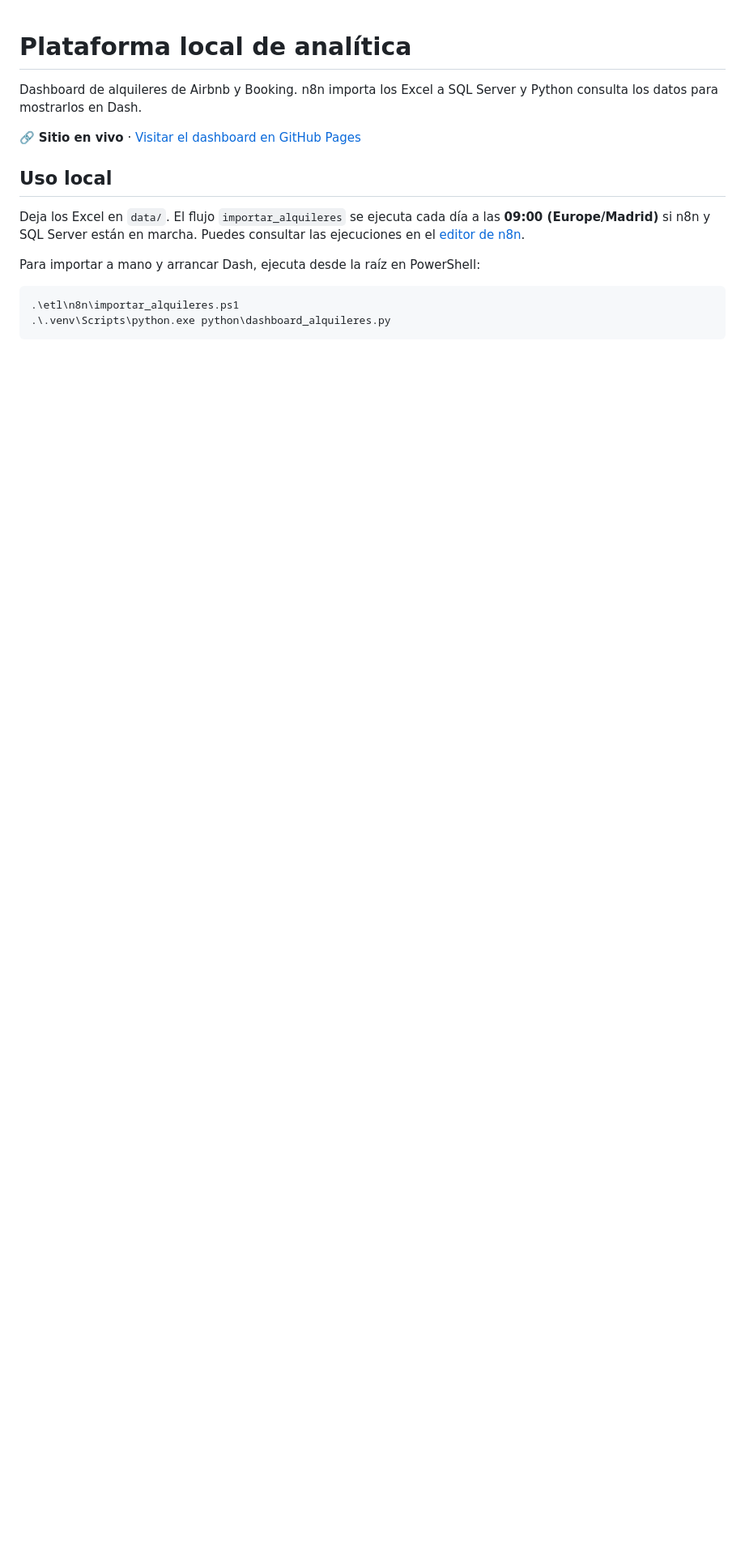
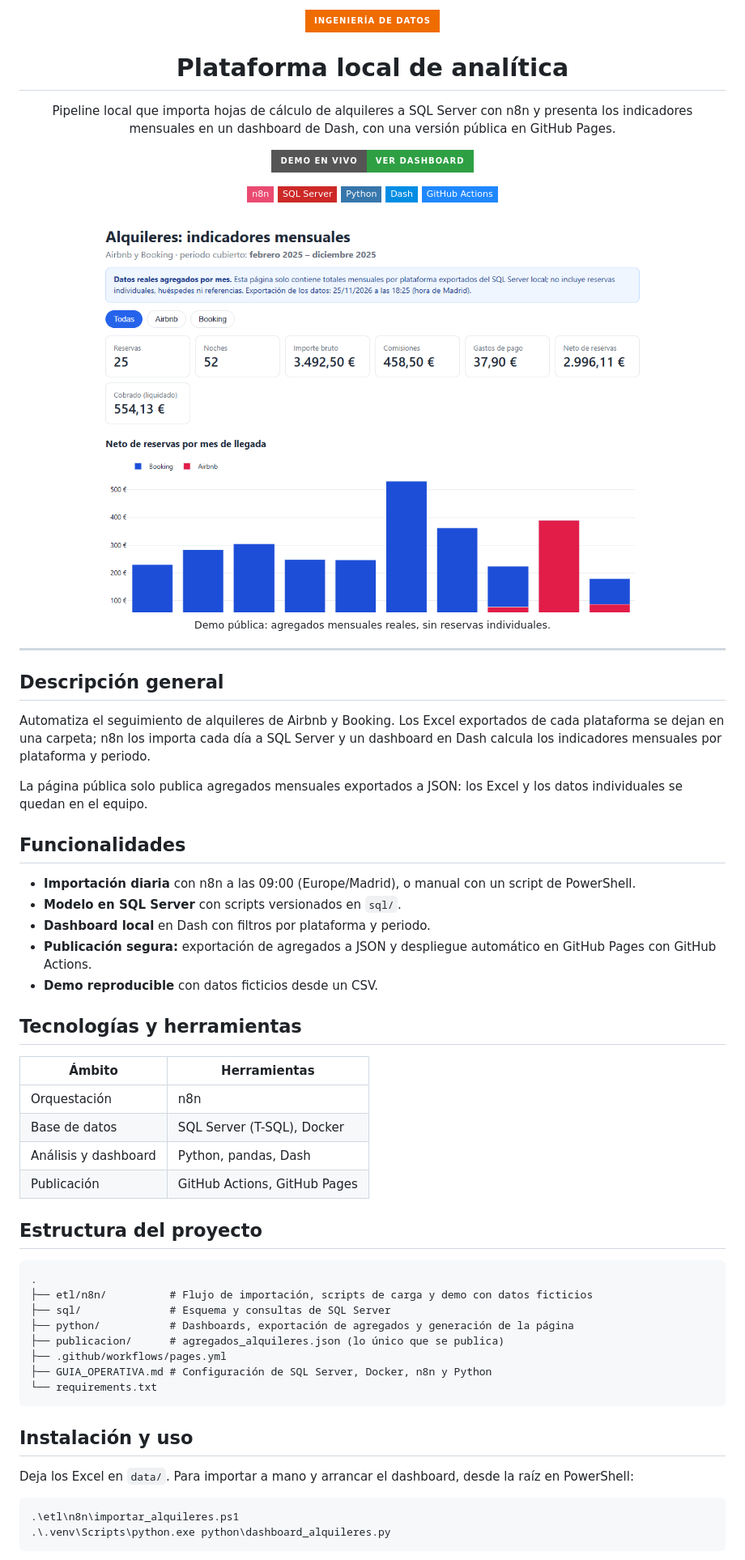
Before and after one commit to JulioUQ/Plataforma-Analitica-Local, a Markdown page: README.md, the part around one of its changes. Shown at 81% size. GitHub-like rendering; pictures changed too: docs/captura-dashboard.png (added); badges without logos; blank space fills up the shorter version.

Commit message:
Rewrite the README with the shared portfolio template
Category badge, live-site indicator where one exists, technology badges
and a fixed section order, in Spanish. Content checked against the code.

Co-Authored-By: Claude Opus 5.5 <noreply@anthropic.com>

````diff
--- a/README.md
+++ b/README.md
@@ -1,14 +1,62 @@
+<div align="center">
+
+![Ingeniería De Datos](https://img.shields.io/badge/INGENIER%C3%8DA_DE_DATOS-EF6C00?style=for-the-badge)
+
 # Plataforma local de analítica
 
-Dashboard de alquileres de Airbnb y Booking. n8n importa los Excel a SQL Server y Python consulta los datos para mostrarlos en Dash.
+Pipeline local que importa hojas de cálculo de alquileres a SQL Server con n8n y presenta los indicadores mensuales en un dashboard de Dash, con una versión pública en GitHub Pages.
 
-🔗 **Sitio en vivo** · [Visitar el dashboard en GitHub Pages](https://juliouq.github.io/plataforma-analitica-local/)
+[![Demo en vivo: Ver dashboard](https://img.shields.io/badge/DEMO_EN_VIVO-Ver_dashboard-2EA043?style=for-the-badge&logo=googlechrome&logoColor=white)](https://juliouq.github.io/plataforma-analitica-local/)
 
-## Uso local
+![n8n](https://img.shields.io/badge/n8n-EA4B71?style=flat-square&logo=n8n&logoColor=white) ![SQL Server](https://img.shields.io/badge/SQL_Server-CC2927?style=flat-square) ![Python](https://img.shields.io/badge/Python-3776AB?style=flat-square&logo=python&logoColor=white) ![Dash](https://img.shields.io/badge/Dash-008DE4?style=flat-square&logo=plotly&logoColor=white) ![GitHub Actions](https://img.shields.io/badge/GitHub_Actions-2088FF?style=flat-square&logo=githubactions&logoColor=white)
 
-Deja los Excel en `data/`. El flujo `importar_alquileres` se ejecuta cada día a las **09:00 (Europe/Madrid)** si n8n y SQL Server están en marcha. Puedes consultar las ejecuciones en el [editor de n8n](http://localhost:5678).
+<img src="docs/captura-dashboard.png" alt="Dashboard público con indicadores mensuales de reservas por plataforma: reservas, noches, importes y gráfico de neto por mes" width="100%" />
 
-Para importar a mano y arrancar Dash, ejecuta desde la raíz en PowerShell:
+<sub>Demo pública: agregados mensuales reales, sin reservas individuales.</sub>
+
+</div>
+
+---
+
+## Descripción general
+
+Automatiza el seguimiento de alquileres de Airbnb y Booking. Los Excel exportados de cada plataforma se dejan en una carpeta; n8n los importa cada día a SQL Server y un dashboard en Dash calcula los indicadores mensuales por plataforma y periodo.
+
+La página pública solo publica agregados mensuales exportados a JSON: los Excel y los datos individuales se quedan en el equipo.
+
+## Funcionalidades
+
+- **Importación diaria** con n8n a las 09:00 (Europe/Madrid), o manual con un script de PowerShell.
+- **Modelo en SQL Server** con scripts versionados en `sql/`.
+- **Dashboard local** en Dash con filtros por plataforma y periodo.
+- **Publicación segura:** exportación de agregados a JSON y despliegue automático en GitHub Pages con GitHub Actions.
+- **Demo reproducible** con datos ficticios desde un CSV.
+
+## Tecnologías y herramientas
+
+| Ámbito | Herramientas |
+| --- | --- |
+| Orquestación | n8n |
+| Base de datos | SQL Server (T-SQL), Docker |
+| Análisis y dashboard | Python, pandas, Dash |
+| Publicación | GitHub Actions, GitHub Pages |
+
+## Estructura del proyecto
+
+```text
+.
+├── etl/n8n/          # Flujo de importación, scripts de carga y demo con datos ficticios
+├── sql/              # Esquema y consultas de SQL Server
+├── python/           # Dashboards, exportación de agregados y generación de la página
+├── publicacion/      # agregados_alquileres.json (lo único que se publica)
+├── .github/workflows/pages.yml
+├── GUIA_OPERATIVA.md # Configuración de SQL Server, Docker, n8n y Python
+└── requirements.txt
+```
+
+## Instalación y uso
+
+Deja los Excel en `data/`. Para importar a mano y arrancar el dashboard, desde la raíz en PowerShell:
 
 ```powershell
 .\etl\n8n\importar_alquileres.ps1
````
Also changed, not shown: other parts of README.md (+16 -8 lines).
